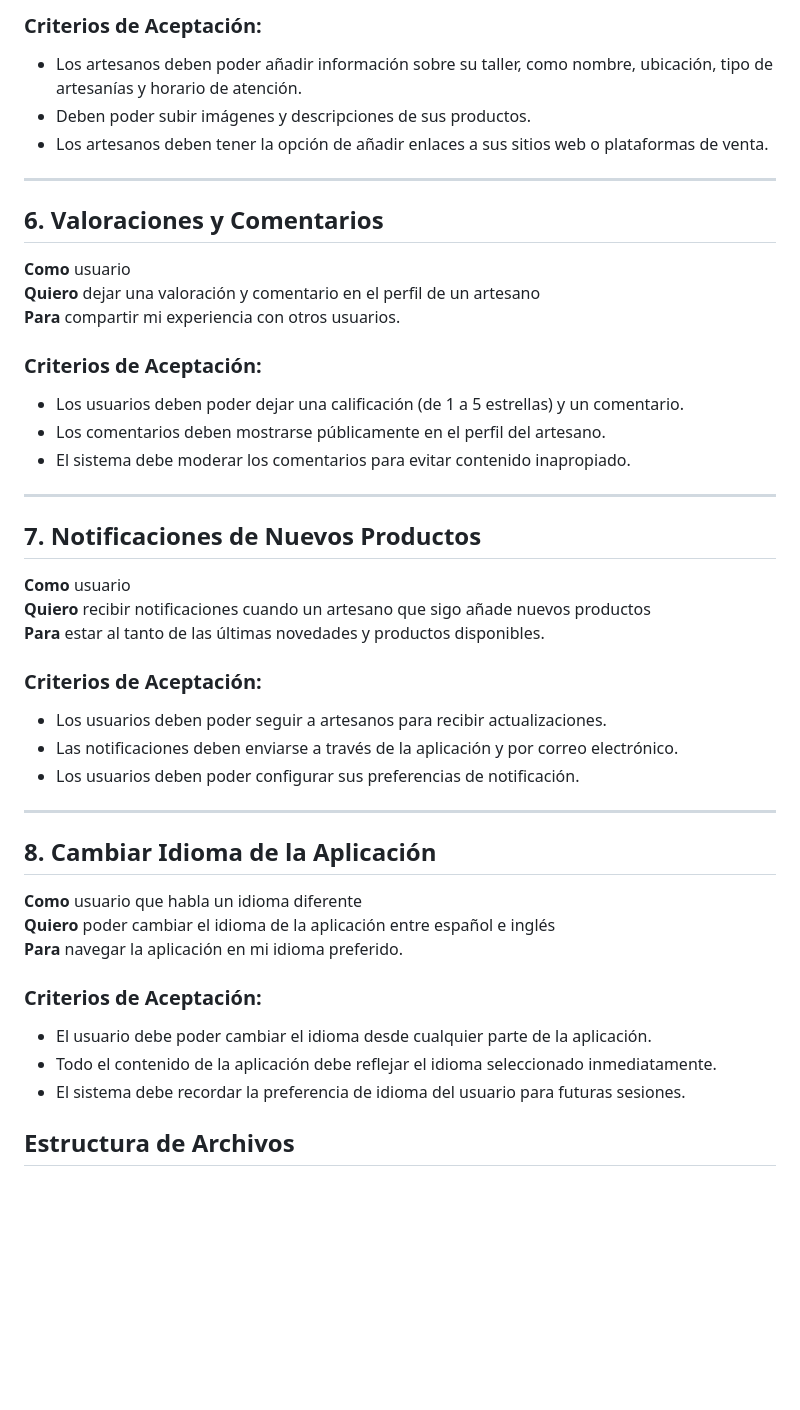
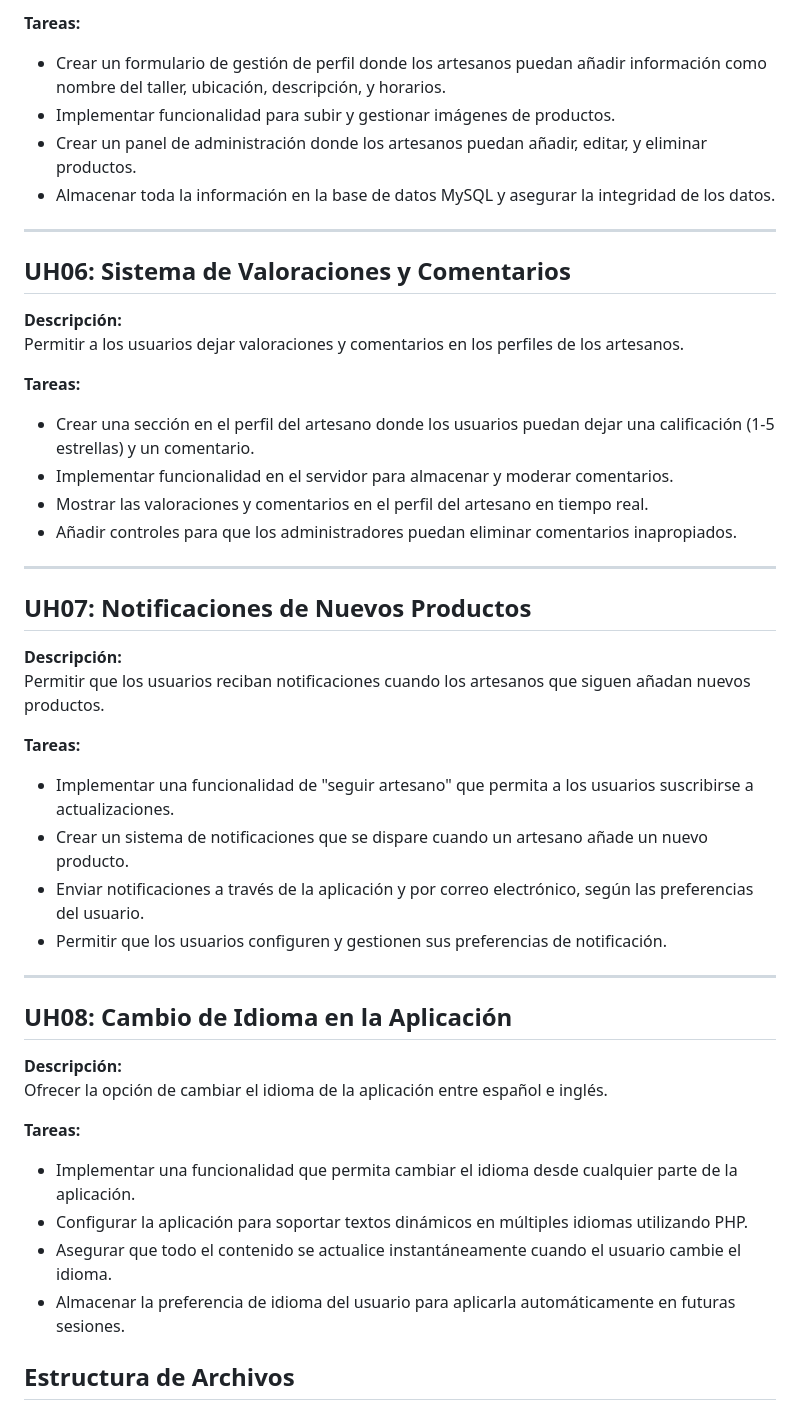
Before and after one commit to giova0412/ARTMEX, a Markdown page: documentacion/UHs/readme.md, the part around one of its changes. Drawn GitHub-style; blank space fills up the shorter version.

```diff
--- a/documentacion/UHs/readme.md
+++ b/documentacion/UHs/readme.md
@@ -60,44 +60,45 @@
 
-### Criterios de Aceptación:
-- Los artesanos deben poder añadir información sobre su taller, como nombre, ubicación, tipo de artesanías y horario de atención.
-- Deben poder subir imágenes y descripciones de sus productos.
-- Los artesanos deben tener la opción de añadir enlaces a sus sitios web o plataformas de venta.
+**Tareas:**
+- Crear un formulario de gestión de perfil donde los artesanos puedan añadir información como nombre del taller, ubicación, descripción, y horarios.
+- Implementar funcionalidad para subir y gestionar imágenes de productos.
+- Crear un panel de administración donde los artesanos puedan añadir, editar, y eliminar productos.
+- Almacenar toda la información en la base de datos MySQL y asegurar la integridad de los datos.
 
 ---
 
-## 6. Valoraciones y Comentarios
-**Como** usuario
-**Quiero** dejar una valoración y comentario en el perfil de un artesano
-**Para** compartir mi experiencia con otros usuarios.
+## UH06: Sistema de Valoraciones y Comentarios
+**Descripción:**
+Permitir a los usuarios dejar valoraciones y comentarios en los perfiles de los artesanos.
 
-### Criterios de Aceptación:
-- Los usuarios deben poder dejar una calificación (de 1 a 5 estrellas) y un comentario.
-- Los comentarios deben mostrarse públicamente en el perfil del artesano.
-- El sistema debe moderar los comentarios para evitar contenido inapropiado.
+**Tareas:**
+- Crear una sección en el perfil del artesano donde los usuarios puedan dejar una calificación (1-5 estrellas) y un comentario.
+- Implementar funcionalidad en el servidor para almacenar y moderar comentarios.
+- Mostrar las valoraciones y comentarios en el perfil del artesano en tiempo real.
+- Añadir controles para que los administradores puedan eliminar comentarios inapropiados.
 
 ---
 
-## 7. Notificaciones de Nuevos Productos
-**Como** usuario
-**Quiero** recibir notificaciones cuando un artesano que sigo añade nuevos productos
-**Para** estar al tanto de las últimas novedades y productos disponibles.
+## UH07: Notificaciones de Nuevos Productos
+**Descripción:**
+Permitir que los usuarios reciban notificaciones cuando los artesanos que siguen añadan nuevos productos.
 
-### Criterios de Aceptación:
-- Los usuarios deben poder seguir a artesanos para recibir actualizaciones.
-- Las notificaciones deben enviarse a través de la aplicación y por correo electrónico.
-- Los usuarios deben poder configurar sus preferencias de notificación.
+**Tareas:**
+- Implementar una funcionalidad de "seguir artesano" que permita a los usuarios suscribirse a actualizaciones.
+- Crear un sistema de notificaciones que se dispare cuando un artesano añade un nuevo producto.
+- Enviar notificaciones a través de la aplicación y por correo electrónico, según las preferencias del usuario.
+- Permitir que los usuarios configuren y gestionen sus preferencias de notificación.
 
 ---
 
-## 8. Cambiar Idioma de la Aplicación
-**Como** usuario que habla un idioma diferente
-**Quiero** poder cambiar el idioma de la aplicación entre español e inglés
-**Para** navegar la aplicación en mi idioma preferido.
+## UH08: Cambio de Idioma en la Aplicación
+**Descripción:**
+Ofrecer la opción de cambiar el idioma de la aplicación entre español e inglés.
 
-### Criterios de Aceptación:
-- El usuario debe poder cambiar el idioma desde cualquier parte de la aplicación.
-- Todo el contenido de la aplicación debe reflejar el idioma seleccionado inmediatamente.
-- El sistema debe recordar la preferencia de idioma del usuario para futuras sesiones.
+**Tareas:**
+- Implementar una funcionalidad que permita cambiar el idioma desde cualquier parte de la aplicación.
+- Configurar la aplicación para soportar textos dinámicos en múltiples idiomas utilizando PHP.
+- Asegurar que todo el contenido se actualice instantáneamente cuando el usuario cambie el idioma.
+- Almacenar la preferencia de idioma del usuario para aplicarla automáticamente en futuras sesiones.
 ## Estructura de Archivos
 
 >ARTMEX<br>
```
Also changed, not shown: other parts of documentacion/UHs/readme.md (+38 -38 lines).
